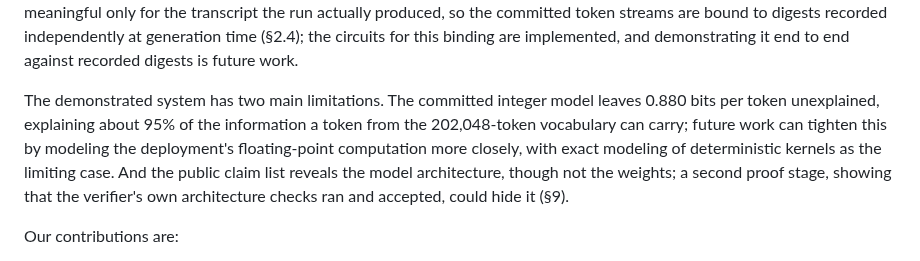
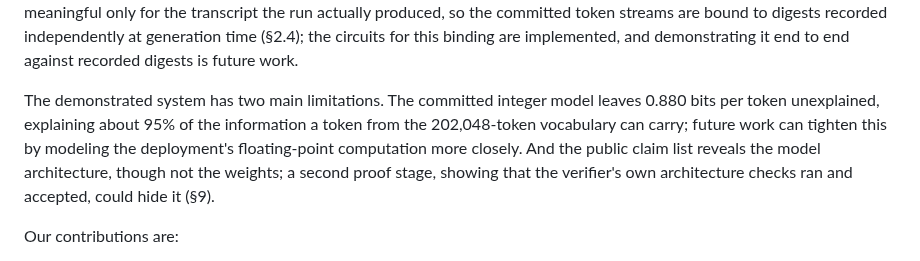
Before and after one commit to JamesPetrie/VerInf, a Markdown page: analysis/paper.md, the part around the change. Rendered like a GitHub page.

Commit message:
updated limitations

```diff
--- a/analysis/paper.md
+++ b/analysis/paper.md
@@ -23,7 +23,7 @@ VerInf uses Ligero (Ames et al. 2017) as its argument system because it is trans
 
 A model is written as ordinary tensor code against a tape, in the style of PyTorch; each operation records a public claim, and each claim type carries the machinery to prove it, some of it using an additional challenge round. Matrix multiplications are proven by Freivalds' check: the prover commits the input and output matrices, the verifier supplies random projection vectors, and the prover shows the projection of the committed output equals the product of the projections of the committed inputs, reducing each matmul to a single short dot product. Nonlinearities such as softmax are proven against public lookup tables with LogUp (Haböck 2022), whose cost amortizes across the many operations sharing a table. Softmax is where the unique-witness requirement trades against efficiency: its per-row shift is not an integer, and constraining it only to a tolerance band would leave the prover a choice among valid witnesses. VerInf instead pins the shift to a unique integer using the monotonicity of the row sum, at the cost of a second table and the bracket constraints (§4.4). The bound is meaningful only for the transcript the run actually produced, so the committed token streams are bound to digests recorded independently at generation time (§2.4); the circuits for this binding are implemented, and demonstrating it end to end against recorded digests is future work.
 
-The demonstrated system has two main limitations. The committed integer model leaves 0.880 bits per token unexplained, explaining about 95% of the information a token from the 202,048-token vocabulary can carry; future work can tighten this by modeling the deployment's floating-point computation more closely, with exact modeling of deterministic kernels as the limiting case. And the public claim list reveals the model architecture, though not the weights; a second proof stage, showing that the verifier's own architecture checks ran and accepted, could hide it (§9).
+The demonstrated system has two main limitations. The committed integer model leaves 0.880 bits per token unexplained, explaining about 95% of the information a token from the 202,048-token vocabulary can carry; future work can tighten this by modeling the deployment's floating-point computation more closely. And the public claim list reveals the model architecture, though not the weights; a second proof stage, showing that the verifier's own architecture checks ran and accepted, could hide it (§9).
 
 Our contributions are:
 * A proof design that leaves the prover no freedom to deflate the reported bound, with a unique witness pinned at every step of the forward pass.
```
